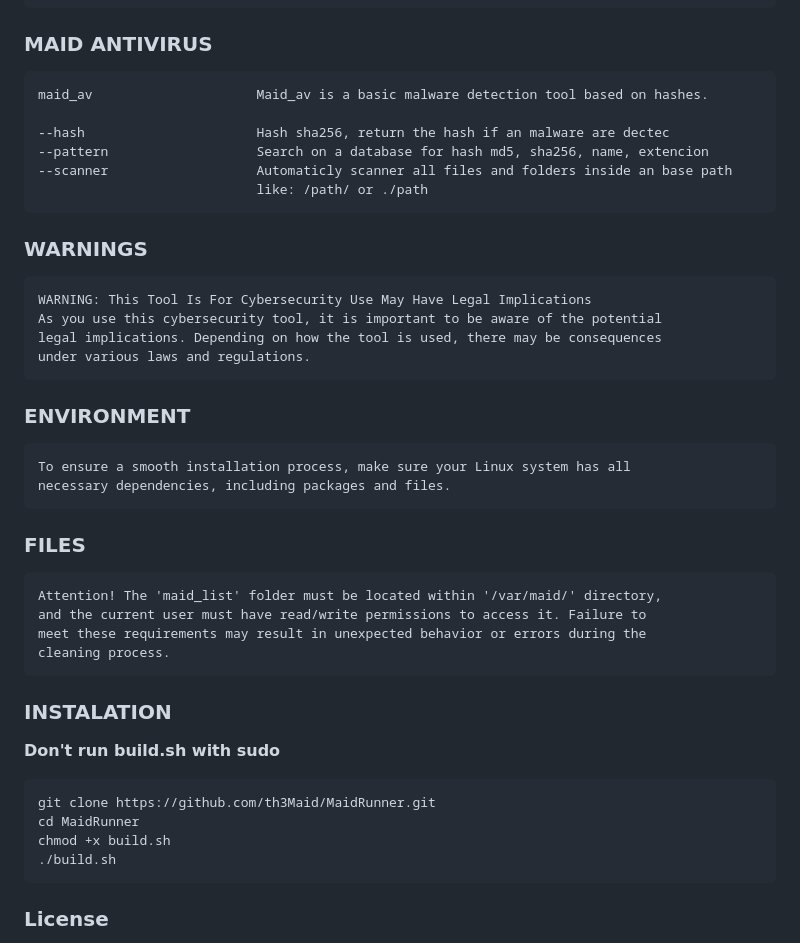
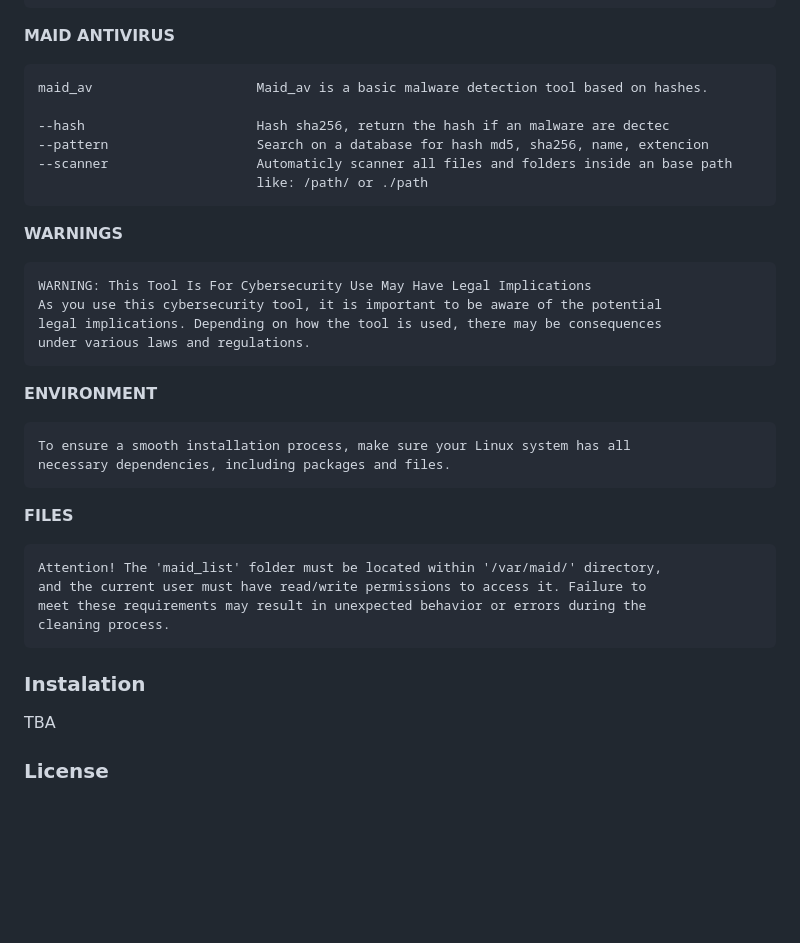
Before and after one commit to cosmic-zip/witch_craft, a Markdown page: README.md, the part around the change printed below. GitHub-like rendering; blank space fills up the shorter version.

````diff
--- a/README.md
+++ b/README.md
@@ -111,7 +107,7 @@ MaidRunner - Maid Runner is a versatile task automation software designed to ser
     --status_code               Show status code from a GET request (useful for is_alive
                                 tests).
 
-### MAID ANTIVIRUS
+**MAID ANTIVIRUS**
 
     maid_av                     Maid_av is a basic malware detection tool based on hashes.
 
@@ -120,35 +116,28 @@ MaidRunner - Maid Runner is a versatile task automation software designed to ser
     --scanner                   Automaticly scanner all files and folders inside an base path
                                 like: /path/ or ./path
 
-### WARNINGS
+**WARNINGS**
 
     WARNING: This Tool Is For Cybersecurity Use May Have Legal Implications
     As you use this cybersecurity tool, it is important to be aware of the potential
     legal implications. Depending on how the tool is used, there may be consequences
     under various laws and regulations.
 
-### ENVIRONMENT
+**ENVIRONMENT**
 
     To ensure a smooth installation process, make sure your Linux system has all
     necessary dependencies, including packages and files.
 
-### FILES
+**FILES**
 
     Attention! The 'maid_list' folder must be located within '/var/maid/' directory,
     and the current user must have read/write permissions to access it. Failure to
     meet these requirements may result in unexpected behavior or errors during the
     cleaning process.
 
-### INSTALATION
+### Instalation
 
-**Don't run build.sh with sudo**
-
-``` bash
-git clone https://github.com/th3Maid/MaidRunner.git
-cd MaidRunner
-chmod +x build.sh
-./build.sh
-```
+TBA
 
 ### License
 
````
Also changed, not shown: other parts of README.md (+12 -15 lines).
